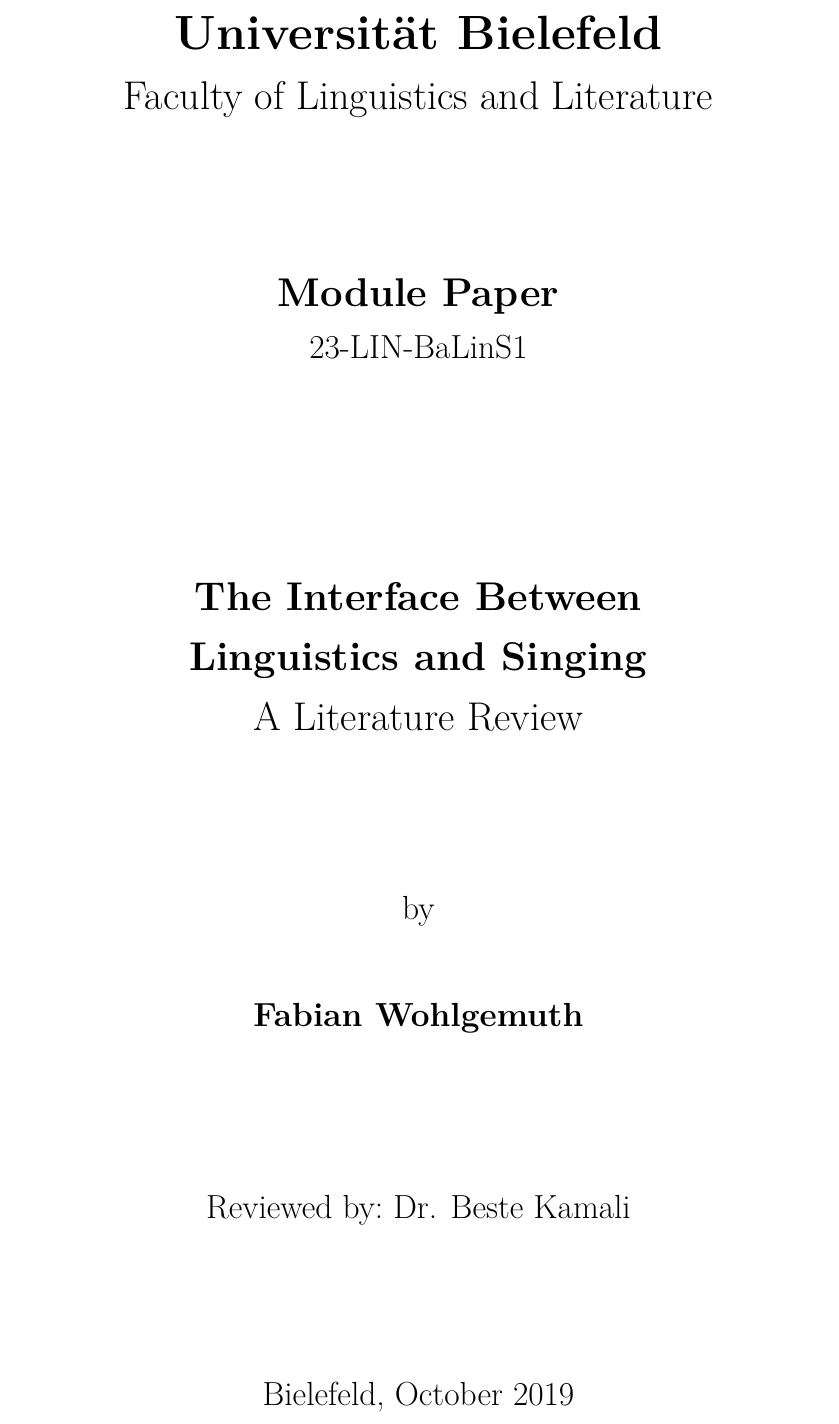
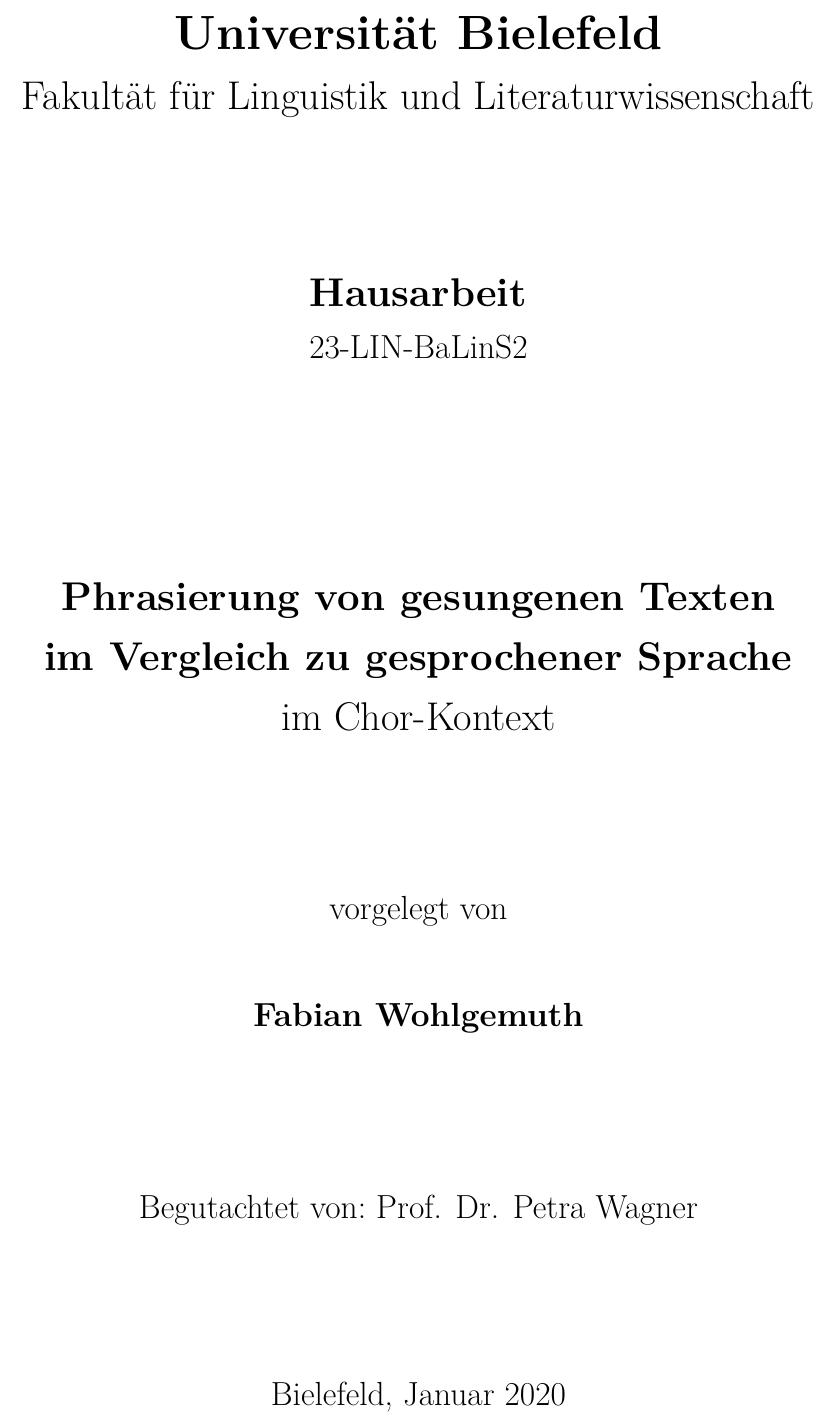
Before and after one commit to wohfab/balins2_wohlgemuth, a LaTeX thesis (main.tex, which reads formalia/title.tex): part of page 1 of 14, cut so that both start at the same text. Compiled offline with pdfLaTeX.

Commit message:
Titelblatt

```diff
--- a/formalia/title.tex
+++ b/formalia/title.tex
@@ -3,15 +3,15 @@
 
 \Huge{\textbf{Universität Bielefeld}}
 
-\LARGE{Faculty of Linguistics and Literature}
+\LARGE{Fakultät für Linguistik und Literaturwissenschaft}
 
 \vfill
 
-\LARGE{\textbf{Module Paper}}
+\LARGE{\textbf{Hausarbeit}}
 
 \Large
 
-23-LIN-BaLinS1
+23-LIN-BaLinS2
 
 \vfill
 
@@ -19,13 +19,13 @@
 
 \vspace*{1cm}
 
-\LARGE{\textbf{The Interface Between\\Linguistics and Singing}\\A Literature Review}
+\LARGE{\textbf{Phrasierung von gesungenen Texten\\im Vergleich zu gesprochener Sprache}\\im Chor-Kontext}
 
 \Large
 
 \vfill
 
-by
+vorgelegt von
 
 \vspace*{1cm}
 
@@ -34,13 +34,13 @@
 \vfill
 
 $\begin{aligned}
-\text{Reviewed by:}&\ \text{Dr. Beste Kamali}\\
+\text{Begutachtet von:}&\ \text{Prof. Dr. Petra Wagner}\\
 % \text{Zweitgutachterin:}&\ \text{Frau Prof. Dr. Barbara Job}
 \end{aligned}$
 
 \vfill
 
-Bielefeld, October 2019
+Bielefeld, Januar 2020
 
 \end{center}
 \restoregeometry
```
